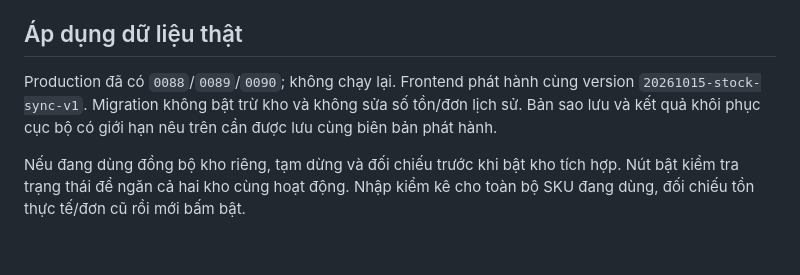
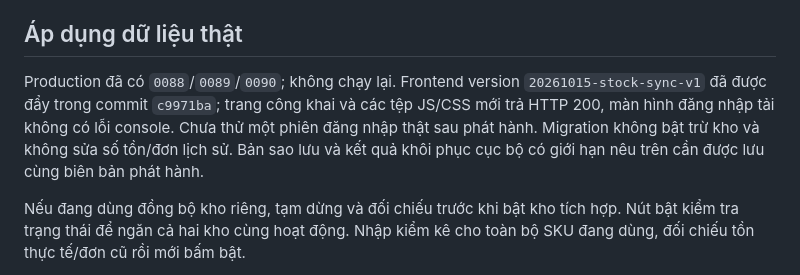
Before and after one commit to tranvannhat-uwq/phan-mem-hoa-don, a Markdown page: docs/INVENTORY_FREE_DEPLOYMENT.md, the part around the change. Rendered like a GitHub page; blank space fills up the shorter version.

Commit message:
docs: record verified production inventory release

```diff
--- a/docs/INVENTORY_FREE_DEPLOYMENT.md
+++ b/docs/INVENTORY_FREE_DEPLOYMENT.md
@@ -170,10 +170,12 @@ bằng truy vấn chỉ đọc.
 
 ## Áp dụng dữ liệu thật
 
-Production đã có `0088`/`0089`/`0090`; không chạy lại. Frontend phát hành cùng
-version `20261015-stock-sync-v1`. Migration không bật trừ kho và không sửa số
-tồn/đơn lịch sử. Bản sao lưu và kết quả khôi phục cục bộ có giới hạn nêu trên
-cần được lưu cùng biên bản phát hành.
+Production đã có `0088`/`0089`/`0090`; không chạy lại. Frontend version
+`20261015-stock-sync-v1` đã được đẩy trong commit `c9971ba`; trang công khai
+và các tệp JS/CSS mới trả HTTP 200, màn hình đăng nhập tải không có lỗi console.
+Chưa thử một phiên đăng nhập thật sau phát hành. Migration không bật trừ kho và
+không sửa số tồn/đơn lịch sử. Bản sao lưu và kết quả khôi phục cục bộ có giới
+hạn nêu trên cần được lưu cùng biên bản phát hành.
 
 Nếu đang dùng đồng bộ kho riêng, tạm dừng và đối chiếu trước khi bật kho tích
 hợp. Nút bật kiểm tra trạng thái để ngăn cả hai kho cùng hoạt động. Nhập kiểm
```
Also changed, not shown: docs/SUPABASE_FREE_EGRESS_PLAN.md (+2 -1 lines).
